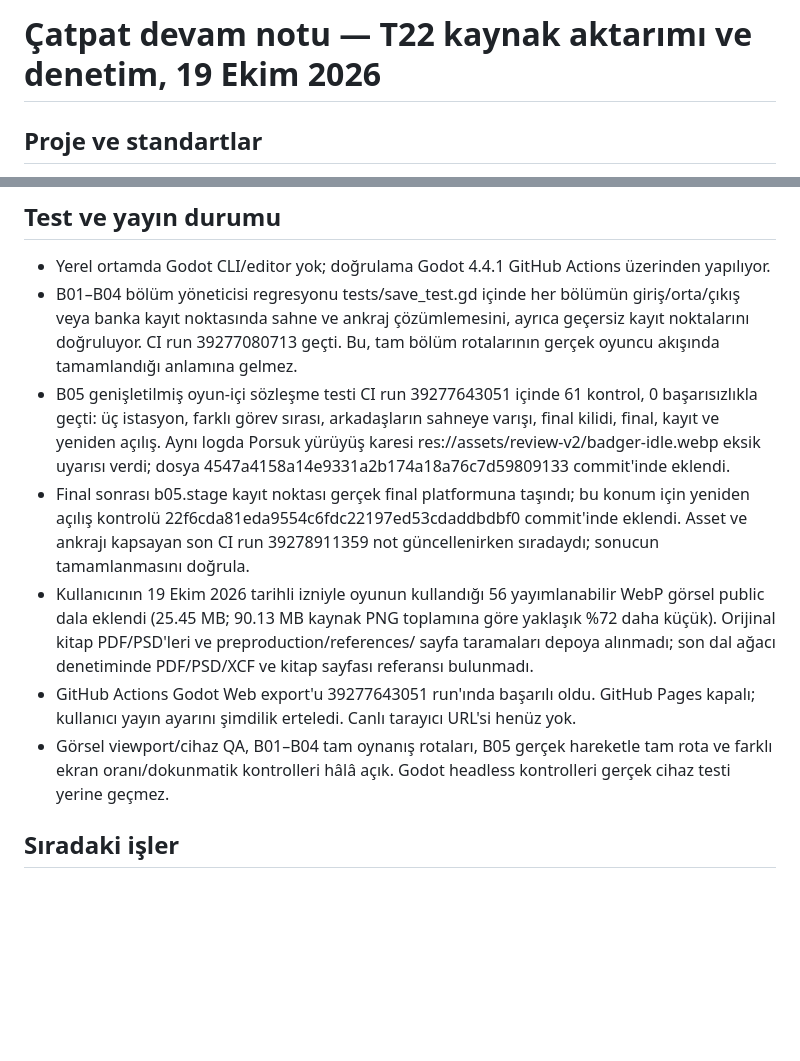
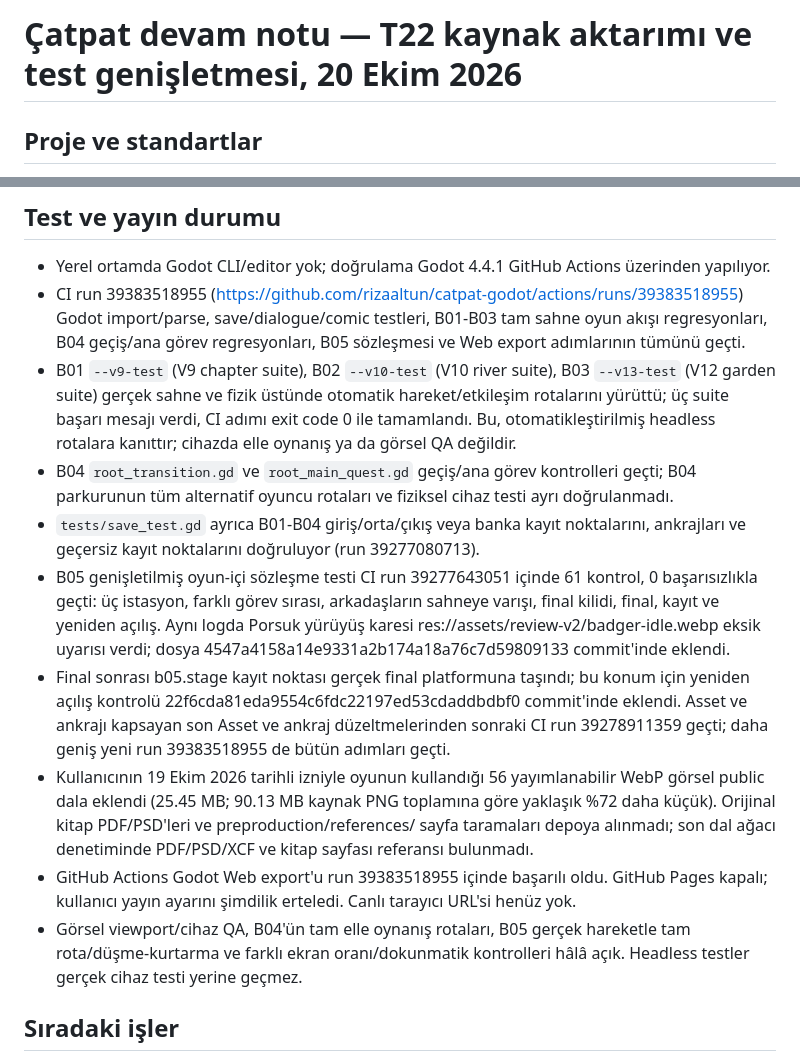
Before and after one commit to rizaaltun/catpat-godot, a Markdown page: docs/DEVAM-NOTU.md, 2 parts joined by grey strips. GitHub-like rendering; blank space fills up the shorter version.

Commit message:
docs: record full B01-B03 gameplay CI regressions

```diff
--- a/docs/DEVAM-NOTU.md
+++ b/docs/DEVAM-NOTU.md
@@ -1,4 +1,4 @@
-# Çatpat devam notu — T22 kaynak aktarımı ve denetim, 19 Ekim 2026
+# Çatpat devam notu — T22 kaynak aktarımı ve test genişletmesi, 20 Ekim 2026
 
 ## Proje ve standartlar
 
@@ -29,12 +29,15 @@
 ## Test ve yayın durumu
 
 - Yerel ortamda Godot CLI/editor yok; doğrulama Godot 4.4.1 GitHub Actions üzerinden yapılıyor.
-- B01–B04 bölüm yöneticisi regresyonu tests/save_test.gd içinde her bölümün giriş/orta/çıkış veya banka kayıt noktasında sahne ve ankraj çözümlemesini, ayrıca geçersiz kayıt noktalarını doğruluyor. CI run 39277080713 geçti. Bu, tam bölüm rotalarının gerçek oyuncu akışında tamamlandığı anlamına gelmez.
+- CI run 39383518955 (https://github.com/rizaaltun/catpat-godot/actions/runs/39383518955) Godot import/parse, save/dialogue/comic testleri, B01-B03 tam sahne oyun akışı regresyonları, B04 geçiş/ana görev regresyonları, B05 sözleşmesi ve Web export adımlarının tümünü geçti.
+- B01 `--v9-test` (V9 chapter suite), B02 `--v10-test` (V10 river suite), B03 `--v13-test` (V12 garden suite) gerçek sahne ve fizik üstünde otomatik hareket/etkileşim rotalarını yürüttü; üç suite başarı mesajı verdi, CI adımı exit code 0 ile tamamlandı. Bu, otomatikleştirilmiş headless rotalara kanıttır; cihazda elle oynanış ya da görsel QA değildir.
+- B04 `root_transition.gd` ve `root_main_quest.gd` geçiş/ana görev kontrolleri geçti; B04 parkurunun tüm alternatif oyuncu rotaları ve fiziksel cihaz testi ayrı doğrulanmadı.
+- `tests/save_test.gd` ayrıca B01-B04 giriş/orta/çıkış veya banka kayıt noktalarını, ankrajları ve geçersiz kayıt noktalarını doğruluyor (run 39277080713).
 - B05 genişletilmiş oyun-içi sözleşme testi CI run 39277643051 içinde 61 kontrol, 0 başarısızlıkla geçti: üç istasyon, farklı görev sırası, arkadaşların sahneye varışı, final kilidi, final, kayıt ve yeniden açılış. Aynı logda Porsuk yürüyüş karesi res://assets/review-v2/badger-idle.webp eksik uyarısı verdi; dosya 4547a4158a14e9331a2b174a18a76c7d59809133 commit'inde eklendi.
-- Final sonrası b05.stage kayıt noktası gerçek final platformuna taşındı; bu konum için yeniden açılış kontrolü 22f6cda81eda9554c6fdc22197ed53cdaddbdbf0 commit'inde eklendi. Asset ve ankrajı kapsayan son CI run 39278911359 not güncellenirken sıradaydı; sonucun tamamlanmasını doğrula.
+- Final sonrası b05.stage kayıt noktası gerçek final platformuna taşındı; bu konum için yeniden açılış kontrolü 22f6cda81eda9554c6fdc22197ed53cdaddbdbf0 commit'inde eklendi. Asset ve ankrajı kapsayan son Asset ve ankraj düzeltmelerinden sonraki CI run 39278911359 geçti; daha geniş yeni run 39383518955 de bütün adımları geçti.
 - Kullanıcının 19 Ekim 2026 tarihli izniyle oyunun kullandığı 56 yayımlanabilir WebP görsel public dala eklendi (25.45 MB; 90.13 MB kaynak PNG toplamına göre yaklaşık %72 daha küçük). Orijinal kitap PDF/PSD'leri ve preproduction/references/ sayfa taramaları depoya alınmadı; son dal ağacı denetiminde PDF/PSD/XCF ve kitap sayfası referansı bulunmadı.
-- GitHub Actions Godot Web export'u 39277643051 run'ında başarılı oldu. GitHub Pages kapalı; kullanıcı yayın ayarını şimdilik erteledi. Canlı tarayıcı URL'si henüz yok.
-- Görsel viewport/cihaz QA, B01–B04 tam oynanış rotaları, B05 gerçek hareketle tam rota ve farklı ekran oranı/dokunmatik kontrolleri hâlâ açık. Godot headless kontrolleri gerçek cihaz testi yerine geçmez.
+- GitHub Actions Godot Web export'u run 39383518955 içinde başarılı oldu. GitHub Pages kapalı; kullanıcı yayın ayarını şimdilik erteledi. Canlı tarayıcı URL'si henüz yok.
+- Görsel viewport/cihaz QA, B04'ün tam elle oynanış rotaları, B05 gerçek hareketle tam rota/düşme-kurtarma ve farklı ekran oranı/dokunmatik kontrolleri hâlâ açık. Headless testler gerçek cihaz testi yerine geçmez.
 
 ## Sıradaki işler
 
```
